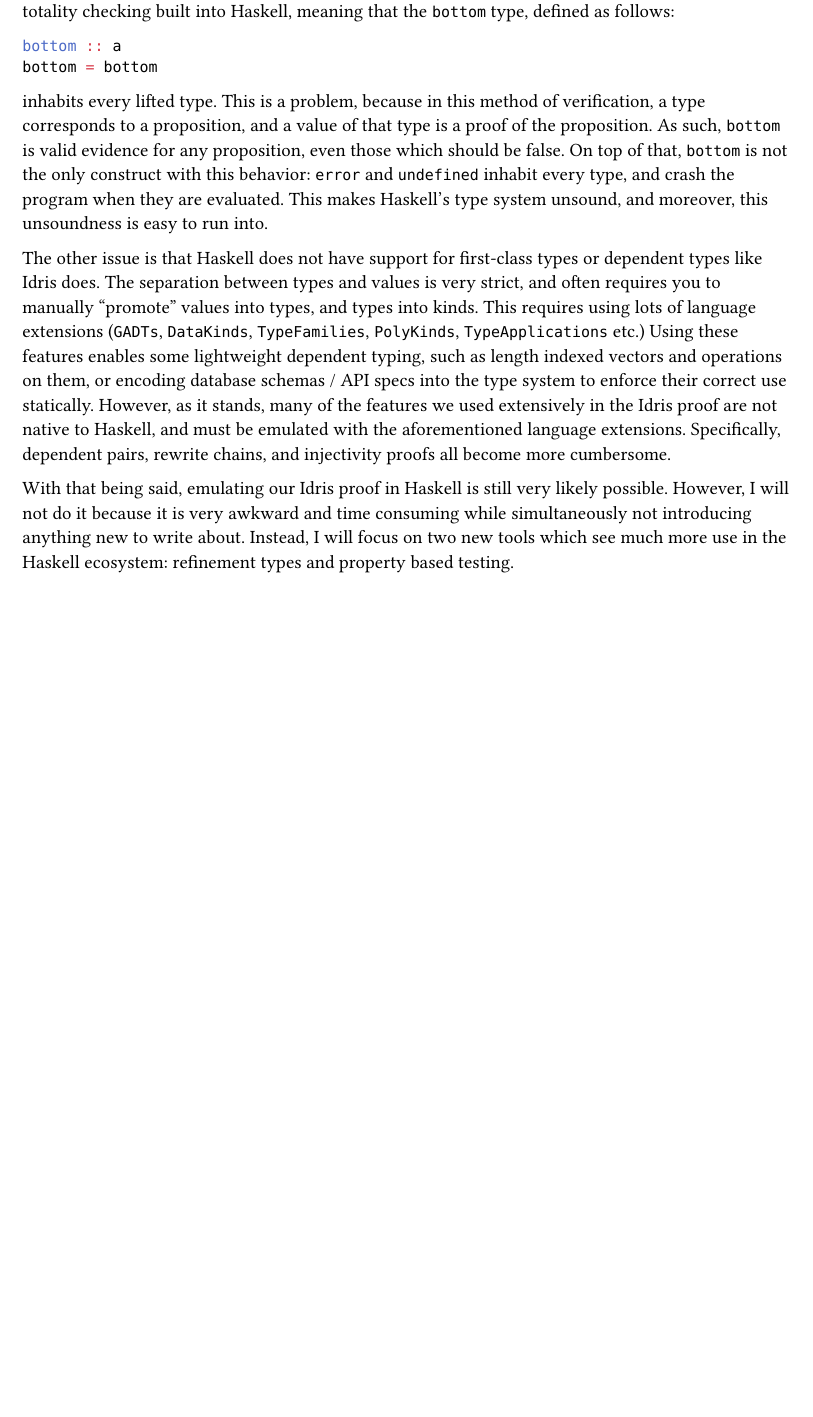
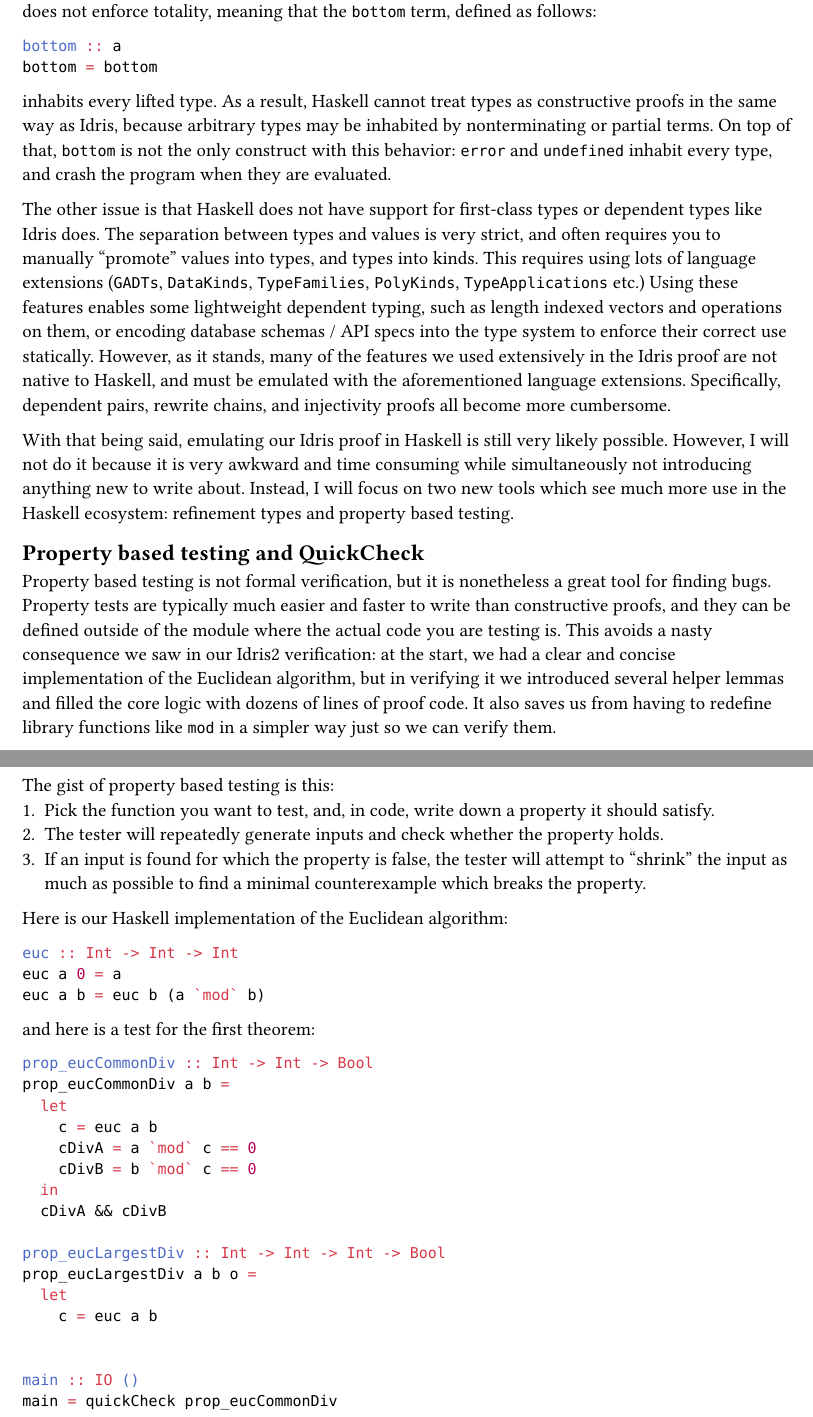
Before and after one commit to city-high-rider/comp440-project, a Typst document (assignment-two/report.typ): part of page 14 of 14 before the commit and two parts of pages 14 and 15 of 15 after it, the two joined at a grey line, cut so that both start at the same text, the shorter picture padded with empty space. Compiled offline with Typst 0.15.

Commit message:
write a bit about quickcheck

````diff
--- a/assignment-two/report.typ
+++ b/assignment-two/report.typ
@@ -564,13 +564,48 @@ And with that, we have constructively verified the Euclidean algorithm in Idris2
 
 Haskell has many things in common with Idris2: both are purely functional programming languages with similar syntax. Both languages aim to have a rich type system, and naturally, this leads to computational code in both languages looking similar.
 
-However, there are a few things that make Haskell unwieldy for encoding propositions in the type system and proving them constructively with functions, like we did in Idris. For starters, there is no totality checking built into Haskell, meaning that the `bottom` type, defined as follows:
+However, there are a few things that make Haskell unwieldy for encoding propositions in the type system and proving them constructively with functions, like we did in Idris. For starters, Haskell does not enforce totality, meaning that the `bottom` term, defined as follows:
 ```haskell
 bottom :: a
 bottom = bottom
 ```
-inhabits every lifted type. This is a problem, because in this method of verification, a type corresponds to a proposition, and a value of that type is a proof of the proposition. As such, `bottom` is valid evidence for any proposition, even those which should be false. On top of that, `bottom` is not the only construct with this behavior: `error` and `undefined` inhabit every type, and crash the program when they are evaluated. This makes Haskell's type system unsound, and moreover, this unsoundness is easy to run into.
+inhabits every lifted type. As a result, Haskell cannot treat types as constructive proofs in the same way as Idris, because arbitrary types may be inhabited by nonterminating or partial terms. On top of that, `bottom` is not the only construct with this behavior: `error` and `undefined` inhabit every type, and crash the program when they are evaluated.
 
 The other issue is that Haskell does not have support for first-class types or dependent types like Idris does. The separation between types and values is very strict, and often requires you to manually "promote" values into types, and types into kinds. This requires using lots of language extensions (`GADTs`, `DataKinds`, `TypeFamilies`, `PolyKinds`, `TypeApplications` etc.) Using these features enables some lightweight dependent typing, such as length indexed vectors and operations on them, or encoding database schemas / API specs into the type system to enforce their correct use statically. However, as it stands, many of the features we used extensively in the Idris proof are not native to Haskell, and must be emulated with the aforementioned language extensions. Specifically, dependent pairs, rewrite chains, and injectivity proofs all become more cumbersome.
 
 With that being said, emulating our Idris proof in Haskell is still very likely possible. However, I will not do it because it is very awkward and time consuming while simultaneously not introducing anything new to write about. Instead, I will focus on two new tools which see much more use in the Haskell ecosystem: refinement types and property based testing.
+
+== Property based testing and QuickCheck
+Property based testing is not formal verification, but it is nonetheless a great tool for finding bugs. Property tests are typically much easier and faster to write than constructive proofs, and they can be defined outside of the module where the actual code you are testing is. This avoids a nasty consequence we saw in our Idris2 verification: at the start, we had a clear and concise implementation of the Euclidean algorithm, but in verifying it we introduced several helper lemmas and filled the core logic with dozens of lines of proof code. It also saves us from having to redefine library functions like `mod` in a simpler way just so we can verify them.
+
+The gist of property based testing is this:
+  1. Pick the function you want to test, and, in code, write down a property it should satisfy.
+  2. The tester will repeatedly generate inputs and check whether the property holds.
+  3. If an input is found for which the property is false, the tester will attempt to "shrink" the input as much as possible to find a minimal counterexample which breaks the property.
+
+Here is our Haskell implementation of the Euclidean algorithm:
+```haskell
+euc :: Int -> Int -> Int
+euc a 0 = a
+euc a b = euc b (a `mod` b)
+```
+and here is a test for the first theorem:
+```haskell
+prop_eucCommonDiv :: Int -> Int -> Bool
+prop_eucCommonDiv a b =
+  let
+    c = euc a b
+    cDivA = a `mod` c == 0
+    cDivB = b `mod` c == 0
+  in
+  cDivA && cDivB
+
+prop_eucLargestDiv :: Int -> Int -> Int -> Bool
+prop_eucLargestDiv a b o =
+  let
+    c = euc a b
+
+
+main :: IO ()
+main = quickCheck prop_eucCommonDiv
+```
````
